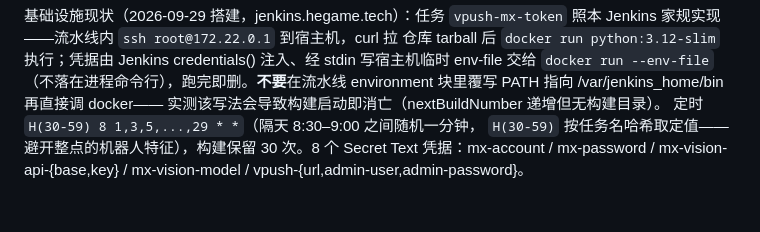
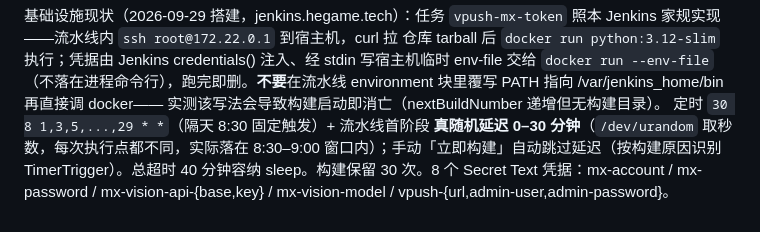
Before and after one commit to hemingfei/vpush, a Markdown page: docs/mx-token-更换脚本.md, the part around the change. Drawn GitHub-style.

Commit message:
docs(mx): Jenkins 定时改真随机——8:30 固定触发 + urandom 0-30 分钟延迟，手动构建跳过

```diff
--- a/docs/mx-token-更换脚本.md
+++ b/docs/mx-token-更换脚本.md
@@ -106,7 +106,9 @@ credentials() 注入、经 stdin 写宿主机临时 env-file 交给
 `docker run --env-file`（不落在进程命令行），跑完即删。**不要**在流水线
 environment 块里覆写 PATH 指向 /var/jenkins_home/bin 再直接调 docker——
 实测该写法会导致构建启动即消亡（nextBuildNumber 递增但无构建目录）。
-定时 `H(30-59) 8 1,3,5,...,29 * *`（隔天 8:30–9:00 之间随机一分钟，
-`H(30-59)` 按任务名哈希取定值——避开整点的机器人特征），构建保留 30 次。8 个 Secret Text
+定时 `30 8 1,3,5,...,29 * *`（隔天 8:30 固定触发）+ 流水线首阶段
+**真随机延迟 0–30 分钟**（`/dev/urandom` 取秒数，每次执行点都不同，实际落在
+8:30–9:00 窗口内）；手动「立即构建」自动跳过延迟（按构建原因识别
+TimerTrigger）。总超时 40 分钟容纳 sleep。构建保留 30 次。8 个 Secret Text
 凭据：mx-account / mx-password / mx-vision-api-{base,key} / mx-vision-model /
 vpush-{url,admin-user,admin-password}。
```
